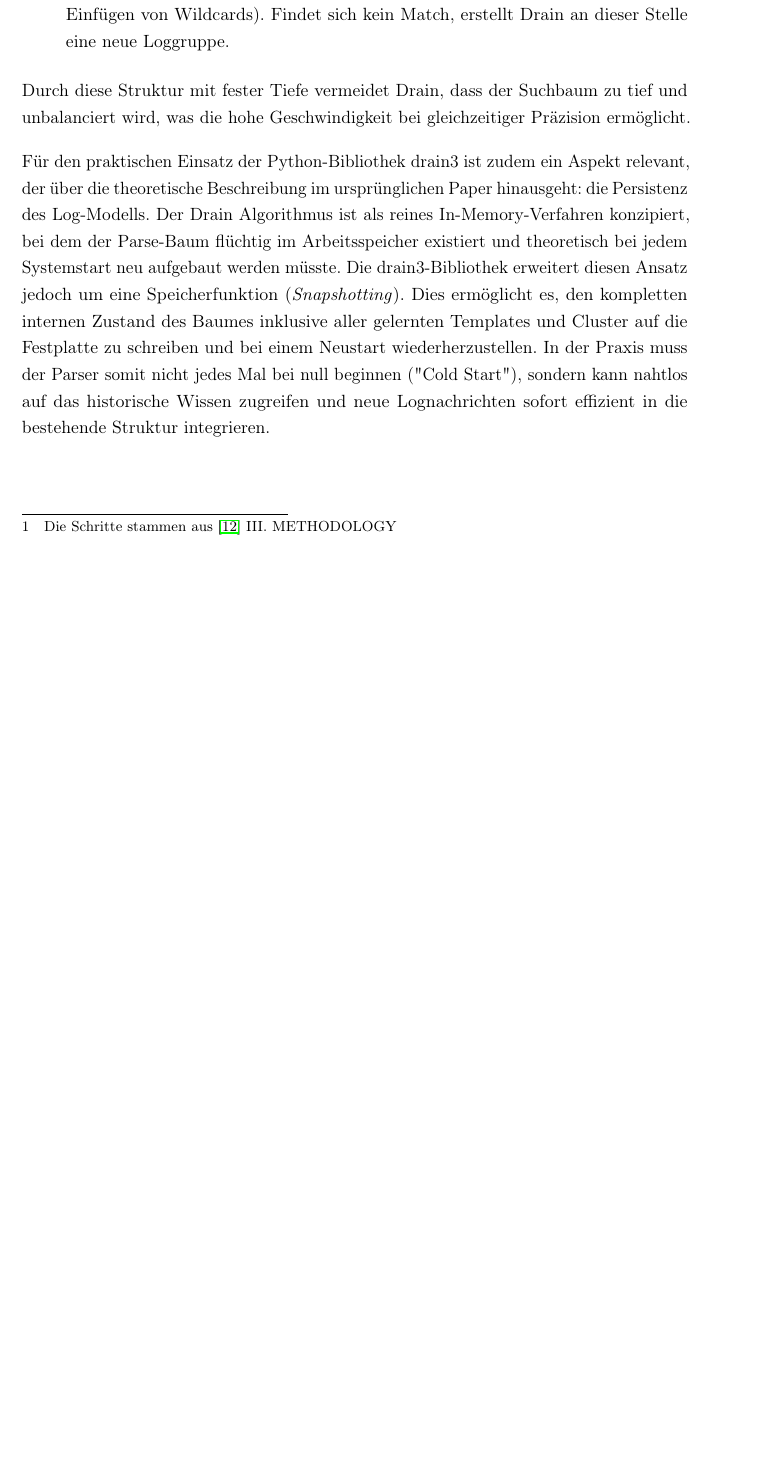
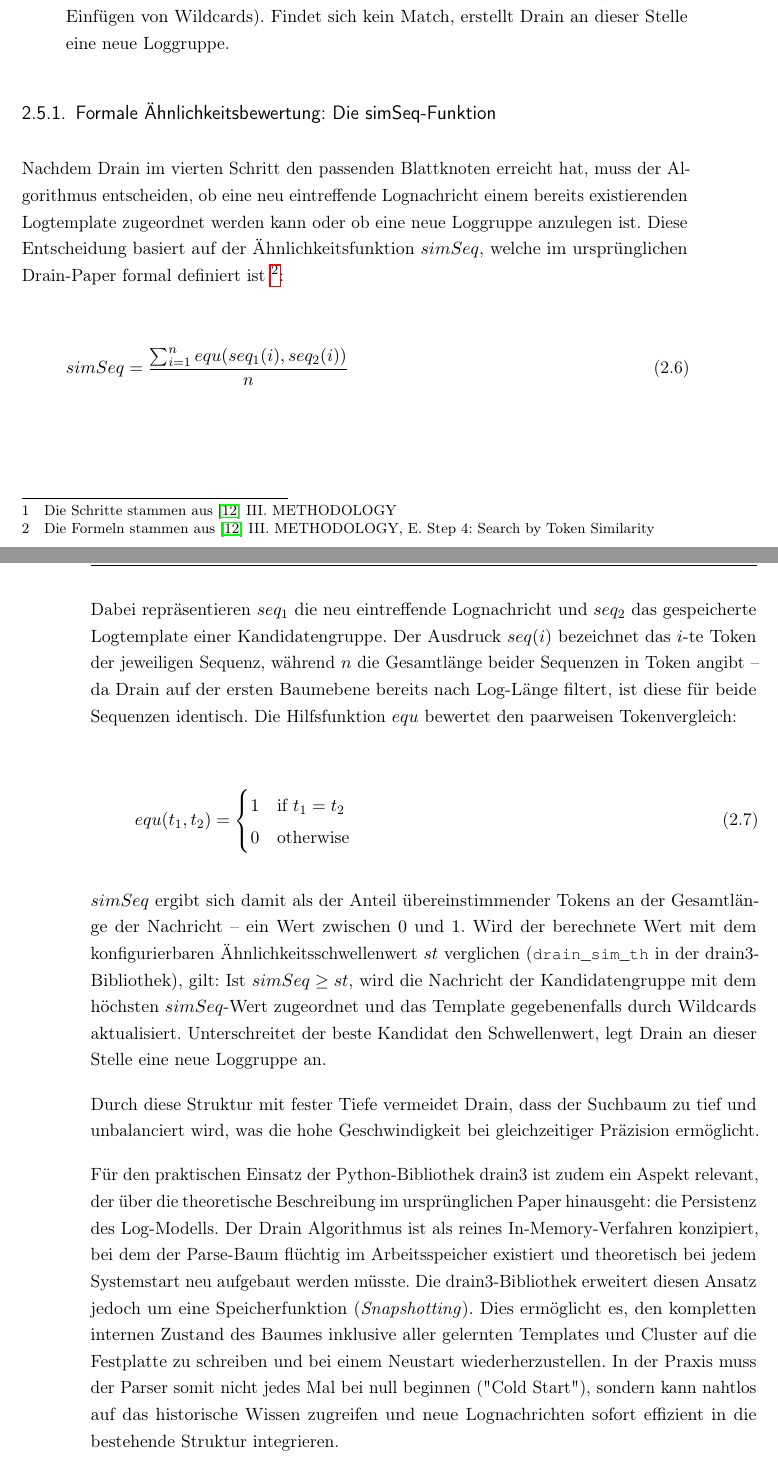
Before and after one commit to MaxV148/Titel-der-Abschlussarbeit, a LaTeX thesis (Master Thesis.tex, which reads content/02_clustern_ml.tex): part of page 22 of 49 before the commit and two parts of pages 22 and 23 of 50 after it, the two joined at a grey line, cut so that both start at the same text, the shorter picture padded with empty space. Compiled offline with pdfLaTeX; a LaTeX package or settings file that is missing is left out.

Commit message:
extend drain description

```diff
--- a/content/02_clustern_ml.tex
+++ b/content/02_clustern_ml.tex
@@ -128,6 +128,42 @@ Drain ist in der Lage, Lognachrichten kontinuierlich zu verarbeiten und ihnen da
     \item Ähnlichkeitsprüfung: Am Ende eines Pfades (im Blattknoten) befindet sich eine Liste potenzieller Loggruppen. Hier vergleicht Drain die neue Nachricht mit den dort gespeicherten Events. Wird ein passendes Template gefunden, wird die Nachricht der Gruppe hinzugefügt und das Template gegebenenfalls aktualisiert (z. B. durch Einfügen von Wildcards). Findet sich kein Match, erstellt Drain an dieser Stelle eine neue Loggruppe.
 \end{enumerate}
 
+\subsection{Formale Ähnlichkeitsbewertung: Die simSeq-Funktion}
+
+Nachdem Drain im vierten Schritt den passenden Blattknoten erreicht hat, muss der
+Algorithmus entscheiden, ob eine neu eintreffende Lognachricht einem bereits
+existierenden Logtemplate zugeordnet werden kann oder ob eine neue Loggruppe
+anzulegen ist. Diese Entscheidung basiert auf der Ähnlichkeitsfunktion
+$simSeq$, welche im ursprünglichen Drain-Paper formal definiert ist
+\footnote{Die Formeln stammen aus \cite{drain} III. METHODOLOGY, E. Step 4:
+Search by Token Similarity}:
+
+\begin{equation}
+    simSeq = \frac{\sum_{i=1}^{n} equ(seq_1(i), seq_2(i))}{n}
+    \label{eq:simseq}
+\end{equation}
+
+Dabei repräsentieren $seq_1$ die neu eintreffende Lognachricht und $seq_2$ das
+gespeicherte Logtemplate einer Kandidatengruppe. Der Ausdruck $seq(i)$ bezeichnet
+das $i$-te Token der jeweiligen Sequenz, während $n$ die Gesamtlänge beider
+Sequenzen in Token angibt – da Drain auf der ersten Baumebene bereits nach
+Log-Länge filtert, ist diese für beide Sequenzen identisch. Die Hilfsfunktion
+$equ$ bewertet den paarweisen Tokenvergleich:
+
+\begin{equation}
+    equ(t_1, t_2) = \begin{cases} 1 & \text{if } t_1 = t_2 \\ 0 & \text{otherwise} \end{cases}
+    \label{eq:equ}
+\end{equation}
+
+$simSeq$ ergibt sich damit als der Anteil übereinstimmender Tokens an der
+Gesamtlänge der Nachricht – ein Wert zwischen $0$ und $1$. Wird der berechnete
+Wert mit dem konfigurierbaren Ähnlichkeitsschwellenwert $st$ verglichen
+(\lstinline{drain_sim_th} in der drain3-Bibliothek), gilt: Ist
+$simSeq \geq st$, wird die Nachricht der Kandidatengruppe mit dem höchsten
+$simSeq$-Wert zugeordnet und das Template gegebenenfalls durch Wildcards
+aktualisiert. Unterschreitet der beste Kandidat den Schwellenwert, legt Drain
+an dieser Stelle eine neue Loggruppe an.
+
 Durch diese Struktur mit fester Tiefe vermeidet Drain, dass der Suchbaum zu tief und unbalanciert wird, was die hohe Geschwindigkeit bei gleichzeitiger Präzision ermöglicht.
 
 Für den praktischen Einsatz der Python-Bibliothek drain3 ist zudem ein Aspekt relevant, der über die theoretische Beschreibung im ursprünglichen Paper hinausgeht: die Persistenz des Log-Modells. Der Drain Algorithmus ist als reines In-Memory-Verfahren konzipiert, bei dem der Parse-Baum flüchtig im Arbeitsspeicher existiert und theoretisch bei jedem Systemstart neu aufgebaut werden müsste. Die drain3-Bibliothek erweitert diesen Ansatz jedoch um eine Speicherfunktion (\textit{Snapshotting}). Dies ermöglicht es, den kompletten internen Zustand des Baumes inklusive aller gelernten Templates und Cluster auf die Festplatte zu schreiben und bei einem Neustart wiederherzustellen. In der Praxis muss der Parser somit nicht jedes Mal bei null beginnen ("Cold Start"), sondern kann nahtlos auf das historische Wissen zugreifen und neue Lognachrichten sofort effizient in die bestehende Struktur integrieren.
```
